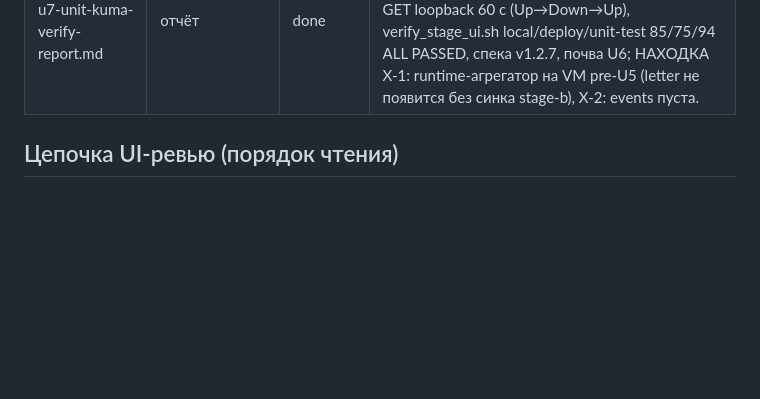
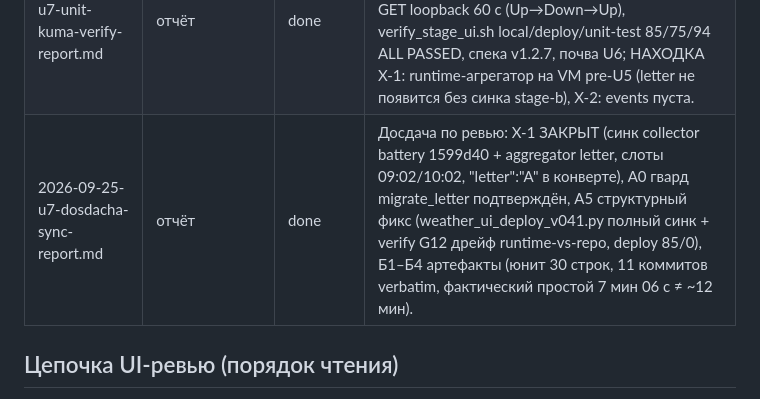
Before and after one commit to jinny21093/vitele_meteo, a Markdown page: docs/reviews/INDEX.md, the part around the change. GitHub-like rendering; blank space fills up the shorter version.

```diff
--- a/docs/reviews/INDEX.md
+++ b/docs/reviews/INDEX.md
@@ -48,6 +48,7 @@
 | 2026-09-22-weather-night.md | операционный | актуален | Ночной обзор 21→22.09: дождь 13.5 мм, мин T +3.4, сбор без дыр; PPPoE 03:01 — плановый ретрейн; Kuma push-stall 17 мин — под наблюдением; .66 SNTP→ задача. |
 | 2026-09-24-u5-v040-delta-report.md | отчёт | done | U5 дельты по решениям владельца: letter Замбретти (этап B+UI), issued_values (Δ «от базы расчёта»), Sager-горизонт от calc_ts, спека v1.2.6, смоук 127/0, деплой v0.4.0 ALL STEPS PASSED (letter — после прогона *:02). |
 | 2026-09-25-u7-unit-kuma-verify-report.md | отчёт | done | U7: systemd-юнит (Restart=on-failure, kill -9 → автоперезапуск), loopback 127.0.0.1 (SERVER_VERSION 0.4.1), Kuma-монитор id=76 GET loopback 60 с (Up→Down→Up), verify_stage_ui.sh local/deploy/unit-test 85/75/94 ALL PASSED, спека v1.2.7, почва U6; НАХОДКА Х-1: runtime-агрегатор на VM pre-U5 (letter не появится без синка stage-b), Х-2: events пуста. |
+| 2026-09-25-u7-dosdacha-sync-report.md | отчёт | done | Досдача по ревью: Х-1 ЗАКРЫТ (синк collector battery 1599d40 + aggregator letter, слоты 09:02/10:02, "letter":"A" в конверте), А0 гвард migrate_letter подтверждён, А5 структурный фикс (weather_ui_deploy_v041.py полный синк + verify G12 дрейф runtime-vs-repo, deploy 85/0), Б1–Б4 артефакты (юнит 30 строк, 11 коммитов verbatim, фактический простой 7 мин 06 с ≠ ~12 мин). |
 
 ## Цепочка UI-ревью (порядок чтения)
 
```
Also changed, not shown: docs/reviews/2026-09-25-u7-dosdacha-sync-report.md (added, +250 -0 lines), docs/reviews/2026-09-25-u7-unit-kuma-verify-report.md (+2 -2 lines).
